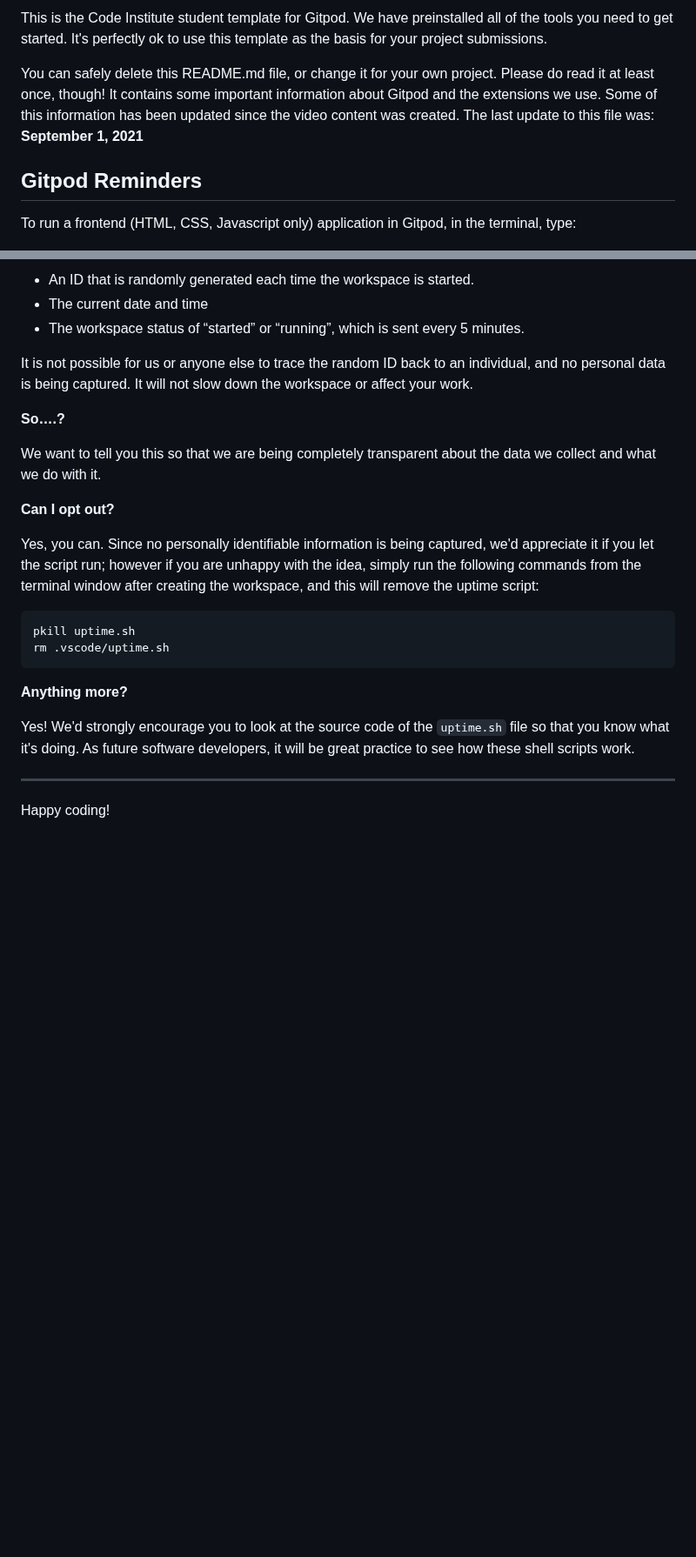
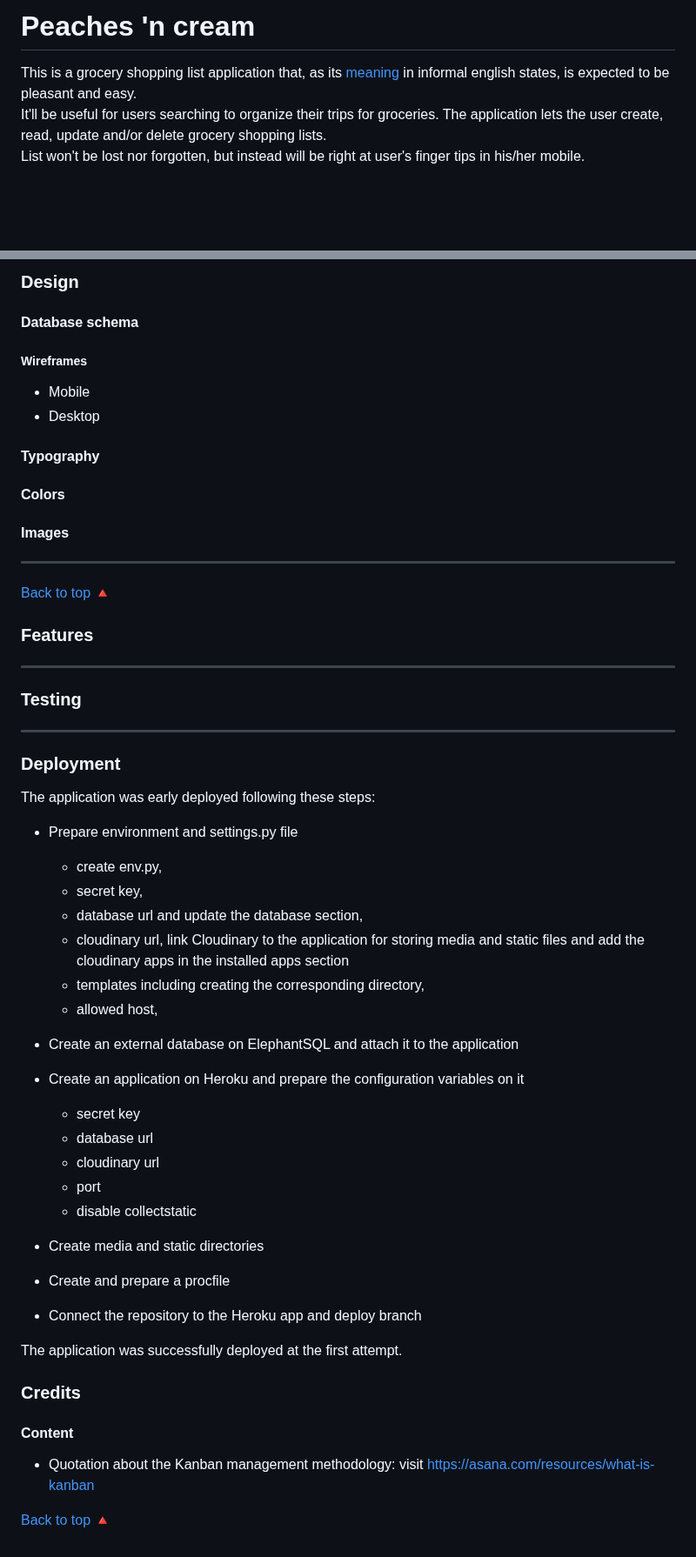
Before and after one commit to sbojorge/PP4-peachesncream, a Markdown page: README.md, 2 parts joined by grey strips. Shown at 87% size. Rendered like a GitHub page; blank space fills up the shorter version.

Commit message:
Start writing the readme content

````diff
--- a/README.md
+++ b/README.md
@@ -4,9 +4,12 @@ Welcome USER_NAME,
 
-This is the Code Institute student template for Gitpod. We have preinstalled all of the tools you need to get started. It's perfectly ok to use this template as the basis for your project submissions.
+# Peaches 'n cream
 
-You can safely delete this README.md file, or change it for your own project. Please do read it at least once, though! It contains some important information about Gitpod and the extensions we use. Some of this information has been updated since the video content was created. The last update to this file was: **September 1, 2021**
 
-## Gitpod Reminders
+This is a grocery shopping list application that, as its [meaning](https://dictionary.cambridge.org/dictionary/english/peaches-and-cream) in informal english states, is expected to be pleasant and easy.<br>
+It'll be useful for users searching to organize their trips for groceries.
+The application lets the user create, read, update and/or delete grocery shopping lists. <br>
+List won't be lost nor forgotten, but instead will be right at user's finger tips in his/her mobile.<br>
+<br>
 
-To run a frontend (HTML, CSS, Javascript only) application in Gitpod, in the terminal, type:
+<!-- Add an image of the responsive app here and underneath this the link to the deployed app. -->
 
@@ -82,27 +90,54 @@ For everyday usage of Gitpod, it doesn’t have any effect at all. The script on
 
-- An ID that is randomly generated each time the workspace is started.
-- The current date and time
-- The workspace status of “started” or “running”, which is sent every 5 minutes.
+### Design
+#### Database schema
+##### Wireframes
+* Mobile
+* Desktop
+#### Typography
+#### Colors
+#### Images
 
-It is not possible for us or anyone else to trace the random ID back to an individual, and no personal data is being captured. It will not slow down the workspace or affect your work.
+------
 
-**So….?**
+[Back to top 🔺](#peachesncream)
 
-We want to tell you this so that we are being completely transparent about the data we collect and what we do with it.
+### Features
 
-**Can I opt out?**
+------
 
-Yes, you can. Since no personally identifiable information is being captured, we'd appreciate it if you let the script run; however if you are unhappy with the idea, simply run the following commands from the terminal window after creating the workspace, and this will remove the uptime script:
+### Testing
 
-```
-pkill uptime.sh
-rm .vscode/uptime.sh
-```
+------
 
-**Anything more?**
+### Deployment
 
-Yes! We'd strongly encourage you to look at the source code of the `uptime.sh` file so that you know what it's doing. As future software developers, it will be great practice to see how these shell scripts work.
+The application was early deployed following these steps:
 
----
+* Prepare environment and settings.py file
+    -   create env.py,
+    -   secret key,
+    -   database url and update the database section,
+    -   cloudinary url, link Cloudinary to the application for storing media and static files and add the cloudinary apps in the installed apps section
+    -   templates including creating the corresponding directory,
+    -   allowed host,
 
-Happy coding!
+* Create an external database on ElephantSQL and attach it to the application
+* Create an application on Heroku and prepare the configuration variables on it
+    -   secret key
+    -   database url
+    -   cloudinary url
+    -   port
+    -   disable collectstatic
+
+* Create media and static directories
+* Create and prepare a procfile
+* Connect the repository to the Heroku app and deploy branch
+
+The application was successfully deployed at the first attempt.
+
+
+### Credits
+#### Content
+* Quotation about the Kanban management methodology: visit https://asana.com/resources/what-is-kanban
+
+[Back to top 🔺](#peachesncream)
````
Also changed, not shown: other parts of README.md (+63 -58 lines).
